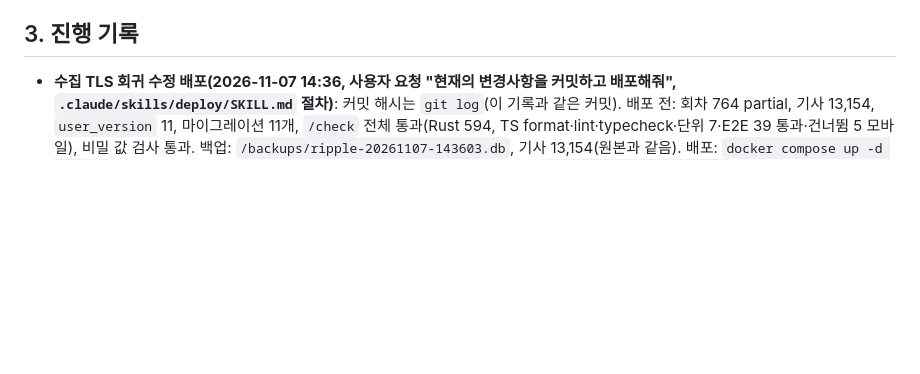
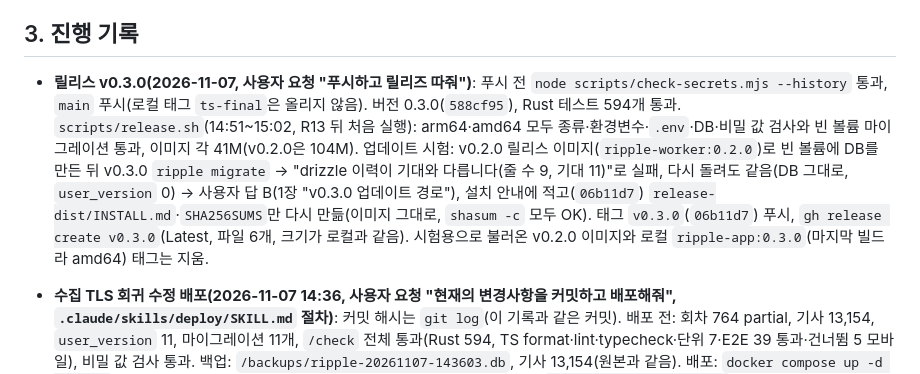
Before and after one commit to anjfgkfkrh/Ripple, a Markdown page: docs/DECISIONS.md, the part around the change. GitHub-like rendering; blank space fills up the shorter version.

```diff
--- a/docs/DECISIONS.md
+++ b/docs/DECISIONS.md
@@ -474,6 +474,8 @@
 
 ## 3. 진행 기록
 
+- **릴리스 v0.3.0(2026-11-07, 사용자 요청 "푸시하고 릴리즈 따줘")**: 푸시 전 `node scripts/check-secrets.mjs --history` 통과, `main` 푸시(로컬 태그 `ts-final`은 올리지 않음). 버전 0.3.0(`588cf95`), Rust 테스트 594개 통과. `scripts/release.sh`(14:51~15:02, R13 뒤 처음 실행): arm64·amd64 모두 종류·환경변수·`.env`·DB·비밀 값 검사와 빈 볼륨 마이그레이션 통과, 이미지 각 41M(v0.2.0은 104M). 업데이트 시험: v0.2.0 릴리스 이미지(`ripple-worker:0.2.0`)로 빈 볼륨에 DB를 만든 뒤 v0.3.0 `ripple migrate` → "drizzle 이력이 기대와 다릅니다(줄 수 9, 기대 11)"로 실패, 다시 돌려도 같음(DB 그대로, `user_version` 0) → 사용자 답 B(1장 "v0.3.0 업데이트 경로"), 설치 안내에 적고(`06b11d7`) `release-dist/INSTALL.md`·`SHA256SUMS`만 다시 만듦(이미지 그대로, `shasum -c` 모두 OK). 태그 `v0.3.0`(`06b11d7`) 푸시, `gh release create v0.3.0`(Latest, 파일 6개, 크기가 로컬과 같음). 시험용으로 불러온 v0.2.0 이미지와 로컬 `ripple-app:0.3.0`(마지막 빌드라 amd64) 태그는 지움.
+
 - **수집 TLS 회귀 수정 배포(2026-11-07 14:36, 사용자 요청 "현재의 변경사항을 커밋하고 배포해줘", `.claude/skills/deploy/SKILL.md` 절차)**: 커밋 해시는 `git log`(이 기록과 같은 커밋). 배포 전: 회차 764 partial, 기사 13,154, `user_version` 11, 마이그레이션 11개, `/check` 전체 통과(Rust 594, TS format·lint·typecheck·단위 7·E2E 39 통과·건너뜀 5 모바일), 비밀 값 검사 통과. 백업: `/backups/ripple-20261107-143603.db`, 기사 13,154(원본과 같음). 배포: `docker compose up -d --build`, migrate·worker·web 다시 만듦, tunnel은 그대로(가동 51분, 주소 `superior-anybody-ocean-injured.trycloudflare.com`). 확인: migrate "마이그레이션 적용 완료"(14:36:14, 오류 없음), `user_version` 11, 기사 13,154, worker healthy, web `/`→307 `/login`, 공개 `/login` 200, `/timeline` 307, 최근 로그 error·fail 없음, worker 바이너리가 `libssl.so.3`에 연결. 배포 뒤 첫 정기 회차 765(14:44:15~14:45:01): 수집 success, 소스 73개 실패 0(764의 노컷뉴스 3개 실패가 없어짐, Finnhub 뉴스 포함), 새 기사 8건·새 연결 30건, 평가 28건(기준 이상 14, 실패 0, 남김 0) $0.00118(worker 로그·`collection_runs` 상태). 소스별 받은 건수는 따로 조회하지 않음. 커밋은 배포 세션에서 빠져 다음 세션에 이 기록과 함께 함. 이전 문장 "커밋·배포 안 함"은 같은 날 사용자 요청으로 바뀜.
 - **수집 TLS 회귀 수정(2026-11-07, 구현·시험 끝)**: 본 Docker 회차 764(partial, 노컷뉴스 3개 실패) 원인 조사 → 사용자 답 "A, 오류 기록도 추천안대로"(1장 "수집 TLS 회귀"). 실패하는 테스트 먼저: `network_error_names_the_underlying_cause`(고치기 전 "error sending request..."만 나와 실패를 봄), robots 확인 못 함 판정·문구 테스트 2개. `/check` 전체 통과: R1~R4, Rust 594개, format·lint·typecheck, Vitest 7개, E2E 39개·건너뜀 5(모바일). 이미지 빌드 됨(`libssl.so.3` 연결 확인). 시험 Docker 실제 확인(2장 "수집 TLS 회귀"): 노컷뉴스 3개 50건씩. TLS 수정 자체는 자동 테스트가 없다(macOS의 native-tls는 OpenSSL이 아니라 Security.framework라 로컬 시험이 의미 없음). 근거는 같은 데이터로 옛 이미지(본 Docker) 실패 vs 새 이미지(시험 Docker) 성공. `ripple-app` 이미지 태그는 지금 수정본 빌드를 가리킨다(본 컨테이너는 옛 이미지로 계속 돎).
 - **14단계 본 Docker 배포(2026-11-07, 13:53~13:59 한국 시간, 사용자 요청 "커밋하고 배포해줘", `.claude/skills/deploy/SKILL.md` 절차를 직접 따름)**: HEAD `bc97679`(R13 커밋, 257파일). 커밋하지 않은 변경은 이 배포 기록 문서뿐(요청하면 "배포 기록" 커밋). 배포 전 확인: `/check` 전체 통과(Rust fmt·clippy·test 592·release, TS format·lint·typecheck·단위 7·E2E 39 통과·건너뜀 5 모바일), `node scripts/check-secrets.mjs` 통과. 배포 전 상태(읽기 전용): 기사 13,152, 마지막 수집 763 `success`, 종목 market 2·stock 3·topic 370, 옛 TS 이미지라 `user_version`은 0(drizzle 이력 테이블 사용). 백업: 옛 TS 이미지 worker에는 `sqlite3` 명령이 없어 `node:sqlite`의 `VACUUM INTO`로 만듦 → `ripple-20261107-135319.db`, 기사 13,152(원본과 같음). 배포: `docker compose up -d --build`, 이미지 `ripple-app` 하나로 migrate·worker·web을 다시 만듦, tunnel은 다시 만들지 않음(가동 시간 유지, 주소 그대로). 확인: migrate 로그 "마이그레이션 적용 완료"(13:59:11, 오류 없음), `user_version` 11(`rust/ripple/migrations` 11개 파일과 같음), 기사 13,152(백업과 같음), 마지막 수집 763 `success`, worker healthy, web `/`→307 `/login`, 공개 주소 `/login` 200, `/static/app.css`(해시 파일명) 200, `/timeline` 미로그인 307→`/login?next=%2Ftimeline`, 최근 10분 worker·web 로그에 error·fail 없음. 화면(휴대폰·PC) 확인은 사용자 몫. SPEC 10장 14단계 완료 기준 중 "본 Docker가 Rust 이미지 하나로 돈다"는 확인함. 환경 변수는 worker(`OPENROUTER`·`TYPESAFE`·`FINNHUB`·`KIS` 키 2개, `KIS_ENV`, `WORKER_API_TOKEN`)와 web(`APP_PASSWORD`·`SESSION_SECRET`·`WORKER_API_TOKEN`·`WORKER_URL`) 모두 들어 있음(값은 출력하지 않았고, 값이 배포 전과 같은지는 확인하지 않음). 아직 못 본 것: Rust가 돌리는 첫 정기 수집(회차 764, 수집 간격 30분이라 14:13쯤)과 KIS 주가(토요일이라 장이 닫혀 월요일 09:00 첫 갱신 뒤 확인). 이 둘은 아래 추가 기록.
```
Also changed, not shown: docs/DEVELOPMENT.md (+1 -1 lines).
